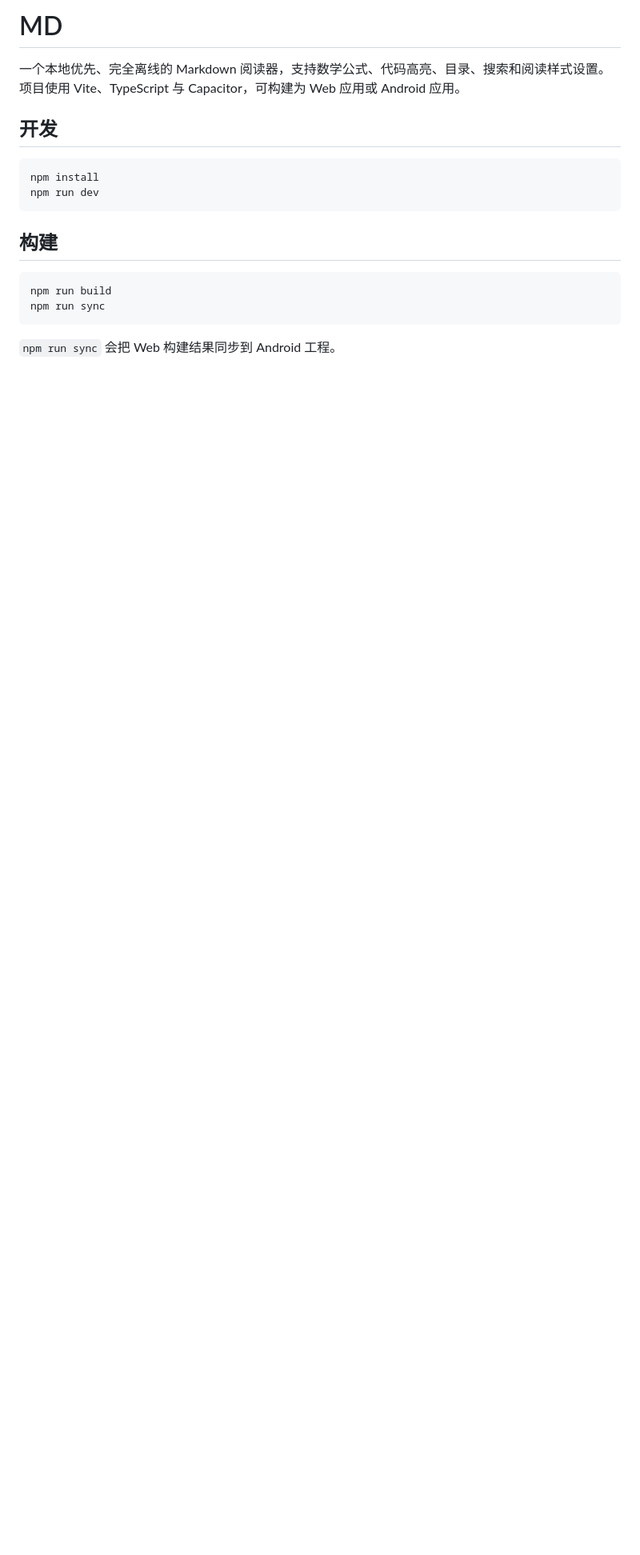
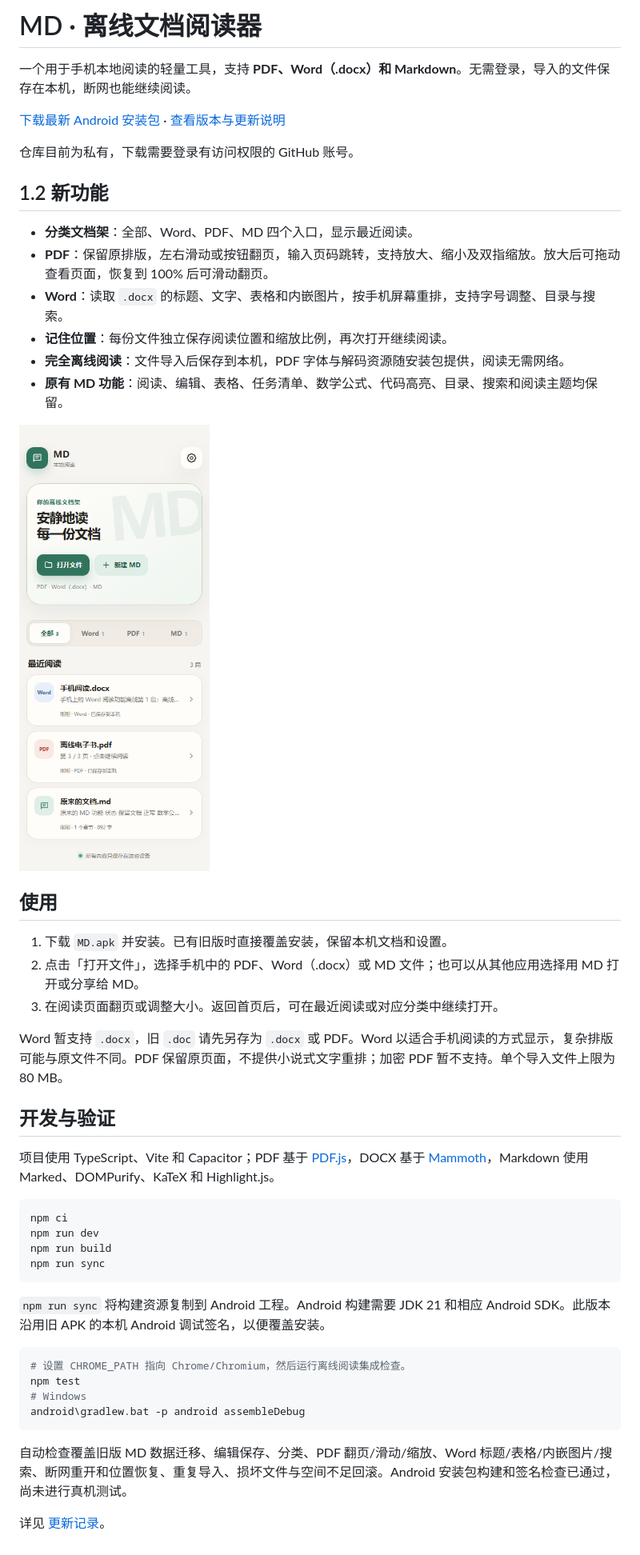
Before and after one commit to Mj-coder686/md-app, a Markdown page: README.md, the part around the change. Shown at 80% size. Rendered like a GitHub page; pictures changed too: assets/library-1.2.png (added); blank space fills up the shorter version.

Commit message:
feat: add offline PDF and Word reading in v1.2.0

````diff
--- a/README.md
+++ b/README.md
@@ -1,19 +1,50 @@
-# MD
+# MD · 离线文档阅读器
 
-一个本地优先、完全离线的 Markdown 阅读器，支持数学公式、代码高亮、目录、搜索和阅读样式设置。项目使用 Vite、TypeScript 与 Capacitor，可构建为 Web 应用或 Android 应用。
+一个用于手机本地阅读的轻量工具，支持 **PDF、Word（.docx）和 Markdown**。无需登录，导入的文件保存在本机，断网也能继续阅读。
 
-## 开发
+[下载最新 Android 安装包](https://github.com/Mj-coder686/md-app/releases/latest/download/MD.apk) · [查看版本与更新说明](https://github.com/Mj-coder686/md-app/releases/latest)
 
-```powershell
-npm install
+仓库目前为私有，下载需要登录有访问权限的 GitHub 账号。
+
+## 1.2 新功能
+
+- **分类文档架**：全部、Word、PDF、MD 四个入口，显示最近阅读。
+- **PDF**：保留原排版，左右滑动或按钮翻页，输入页码跳转，支持放大、缩小及双指缩放。放大后可拖动查看页面，恢复到 100% 后可滑动翻页。
+- **Word**：读取 `.docx` 的标题、文字、表格和内嵌图片，按手机屏幕重排，支持字号调整、目录与搜索。
+- **记住位置**：每份文件独立保存阅读位置和缩放比例，再次打开继续阅读。
+- **完全离线阅读**：文件导入后保存到本机，PDF 字体与解码资源随安装包提供，阅读无需网络。
+- **原有 MD 功能**：阅读、编辑、表格、任务清单、数学公式、代码高亮、目录、搜索和阅读主题均保留。
+
+![手机文档架](assets/library-1.2.png)
+
+## 使用
+
+1. 下载 `MD.apk` 并安装。已有旧版时直接覆盖安装，保留本机文档和设置。
+2. 点击「打开文件」，选择手机中的 PDF、Word（.docx）或 MD 文件；也可以从其他应用选择用 MD 打开或分享给 MD。
+3. 在阅读页面翻页或调整大小。返回首页后，可在最近阅读或对应分类中继续打开。
+
+Word 暂支持 `.docx`，旧 `.doc` 请先另存为 `.docx` 或 PDF。Word 以适合手机阅读的方式显示，复杂排版可能与原文件不同。PDF 保留原页面，不提供小说式文字重排；加密 PDF 暂不支持。单个导入文件上限为 80 MB。
+
+## 开发与验证
+
+项目使用 TypeScript、Vite 和 Capacitor；PDF 基于 [PDF.js](https://github.com/mozilla/pdf.js)，DOCX 基于 [Mammoth](https://github.com/mwilliamson/mammoth.js)，Markdown 使用 Marked、DOMPurify、KaTeX 和 Highlight.js。
+
+```sh
+npm ci
 npm run dev
-```
-
-## 构建
-
-```powershell
 npm run build
 npm run sync
 ```
 
-`npm run sync` 会把 Web 构建结果同步到 Android 工程。
+`npm run sync` 将构建资源复制到 Android 工程。Android 构建需要 JDK 21 和相应 Android SDK。此版本沿用旧 APK 的本机 Android 调试签名，以便覆盖安装。
+
+```sh
+# 设置 CHROME_PATH 指向 Chrome/Chromium，然后运行离线阅读集成检查。
+npm test
+# Windows
+android\gradlew.bat -p android assembleDebug
+```
+
+自动检查覆盖旧版 MD 数据迁移、编辑保存、分类、PDF 翻页/滑动/缩放、Word 标题/表格/内嵌图片/搜索、断网重开和位置恢复、重复导入、损坏文件与空间不足回滚。Android 安装包构建和签名检查已通过，尚未进行真机测试。
+
+详见 [更新记录](CHANGELOG.md)。
````
Also changed, not shown: CHANGELOG.md (added, +19 -0 lines), 17 other files.
